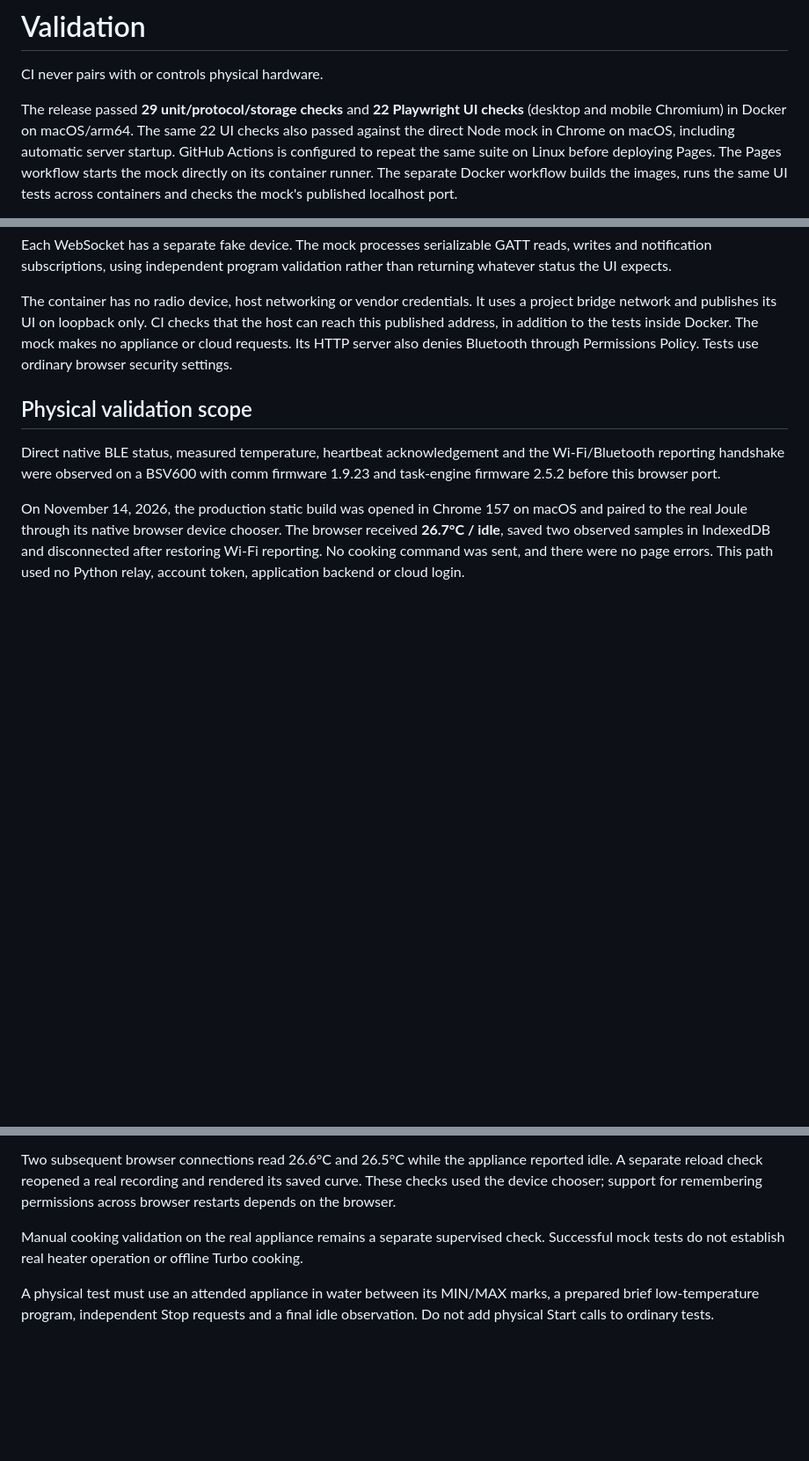
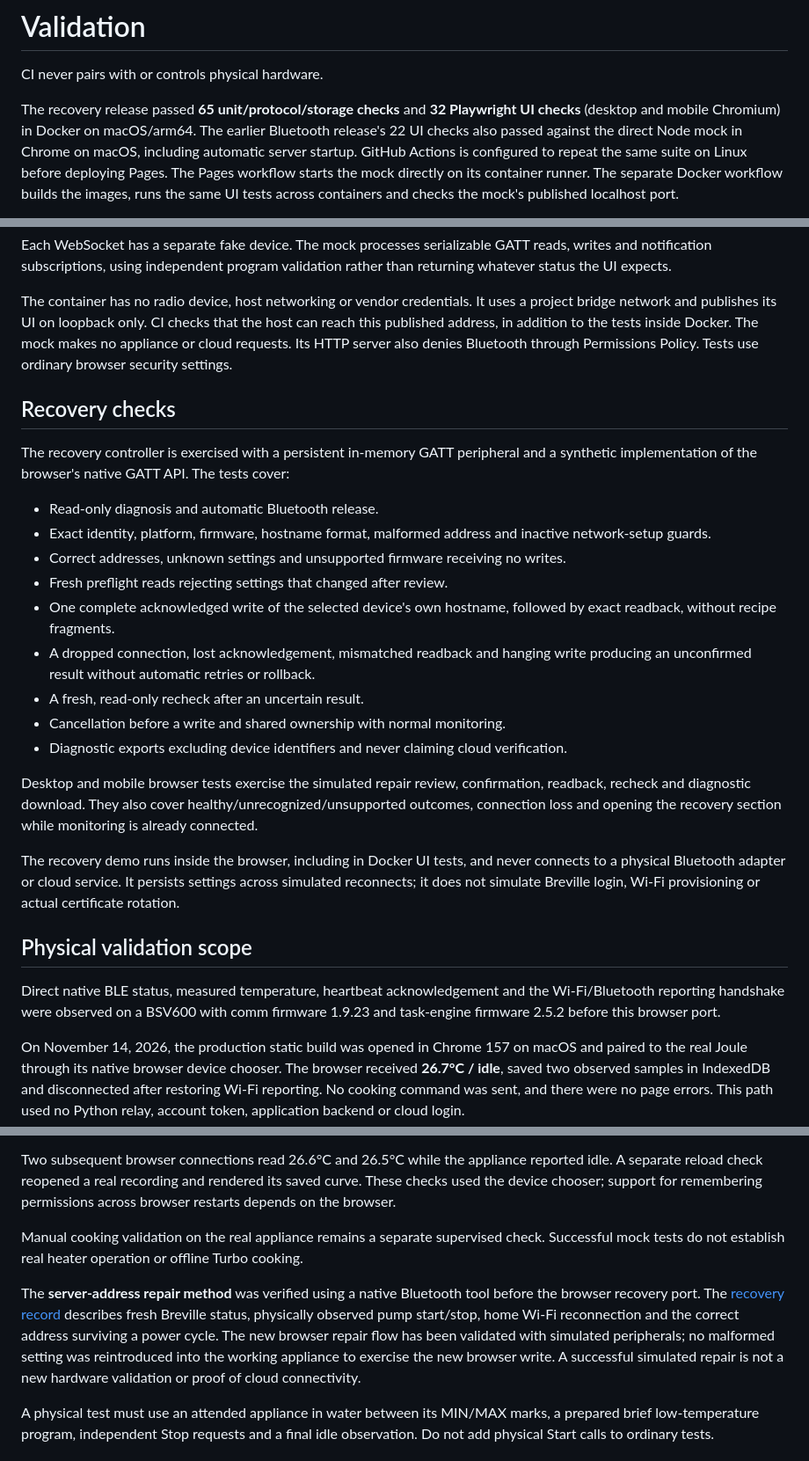
Before and after one commit to AndreKurait/joule-kitchen, a Markdown page: docs/TESTING.md, 3 parts joined by grey strips. Shown at 88% size. GitHub-like rendering; blank space fills up the shorter version.

```diff
--- a/docs/TESTING.md
+++ b/docs/TESTING.md
@@ -2,10 +2,10 @@
 
 CI never pairs with or controls physical hardware.
 
-The release passed **29 unit/protocol/storage checks** and **22
+The recovery release passed **65 unit/protocol/storage checks** and **32
 Playwright UI checks** (desktop and mobile Chromium) in Docker on macOS/arm64.
-The same 22 UI checks also passed against the direct Node mock in Chrome on
-macOS, including automatic server startup.
+The earlier Bluetooth release's 22 UI checks also passed against the direct
+Node mock in Chrome on macOS, including automatic server startup.
 GitHub Actions is configured to repeat the same suite on Linux before deploying Pages.
 The Pages workflow starts the mock directly on its container runner. The
 separate Docker workflow builds the images, runs the same UI tests across
@@ -60,6 +60,37 @@ Docker. The mock makes no appliance or cloud requests. Its HTTP server also
 denies Bluetooth through Permissions Policy. Tests use ordinary browser
 security settings.
 
+## Recovery checks
+
+The recovery controller is exercised with a persistent in-memory GATT
+peripheral and a synthetic implementation of the browser's native GATT API.
+The tests cover:
+
+- Read-only diagnosis and automatic Bluetooth release.
+- Exact identity, platform, firmware, hostname format, malformed address and
+  inactive network-setup guards.
+- Correct addresses, unknown settings and unsupported firmware receiving no
+  writes.
+- Fresh preflight reads rejecting settings that changed after review.
+- One complete acknowledged write of the selected device's own hostname,
+  followed by exact readback, without recipe fragments.
+- A dropped connection, lost acknowledgement, mismatched readback and hanging
+  write producing an unconfirmed result without automatic retries or rollback.
+- A fresh, read-only recheck after an uncertain result.
+- Cancellation before a write and shared ownership with normal monitoring.
+- Diagnostic exports excluding device identifiers and never claiming cloud
+  verification.
+
+Desktop and mobile browser tests exercise the simulated repair review,
+confirmation, readback, recheck and diagnostic download. They also cover
+healthy/unrecognized/unsupported outcomes, connection loss and opening the
+recovery section while monitoring is already connected.
+
+The recovery demo runs inside the browser, including in Docker UI tests, and
+never connects to a physical Bluetooth adapter or cloud service. It persists
+settings across simulated reconnects; it does not simulate Breville login,
+Wi-Fi provisioning or actual certificate rotation.
+
 ## Physical validation scope
 
 Direct native BLE status, measured temperature, heartbeat acknowledgement and
@@ -82,6 +113,15 @@ Manual cooking validation on the real appliance remains a separate supervised
 check. Successful mock tests do not establish real heater operation or offline
 Turbo cooking.
 
+The **server-address repair method** was verified using a native Bluetooth
+tool before the browser recovery port. The [recovery record](RECOVERY.md)
+describes fresh Breville status, physically observed pump start/stop, home
+Wi-Fi reconnection and the correct address surviving a power cycle.
+The new browser repair flow has been validated with simulated peripherals;
+no malformed setting was reintroduced into the working appliance to exercise
+the new browser write. A successful simulated repair is not a new hardware
+validation or proof of cloud connectivity.
+
 A physical test must use an attended appliance in water between its MIN/MAX
 marks, a prepared brief low-temperature program, independent Stop requests and
 a final idle observation. Do not add physical Start calls to ordinary tests.
```
Also changed, not shown: README.md (+20 -1 lines), docs/PROTOCOL.md (+8 -1 lines), docs/RECOVERY.md (added, +132 -0 lines), docs/preview.png, 12 other files.
